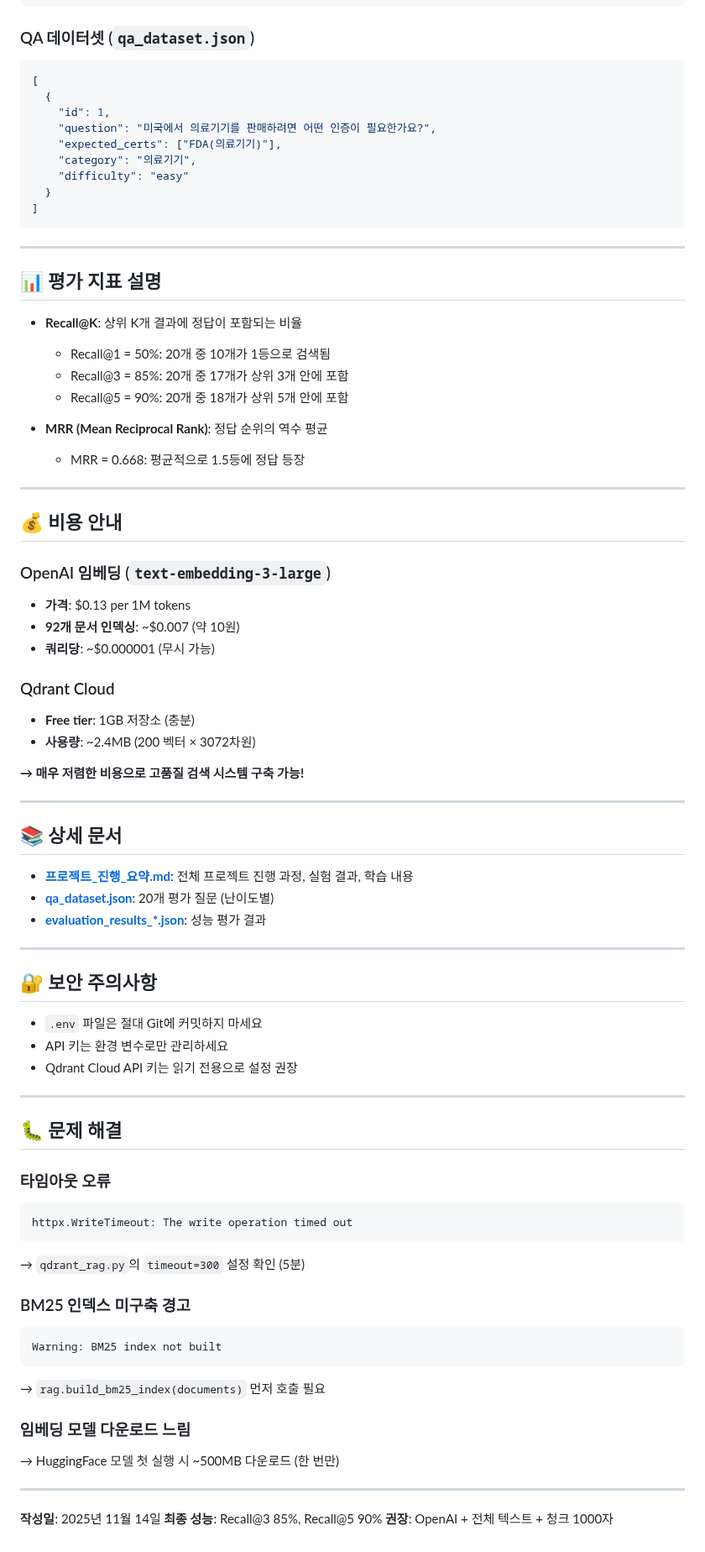
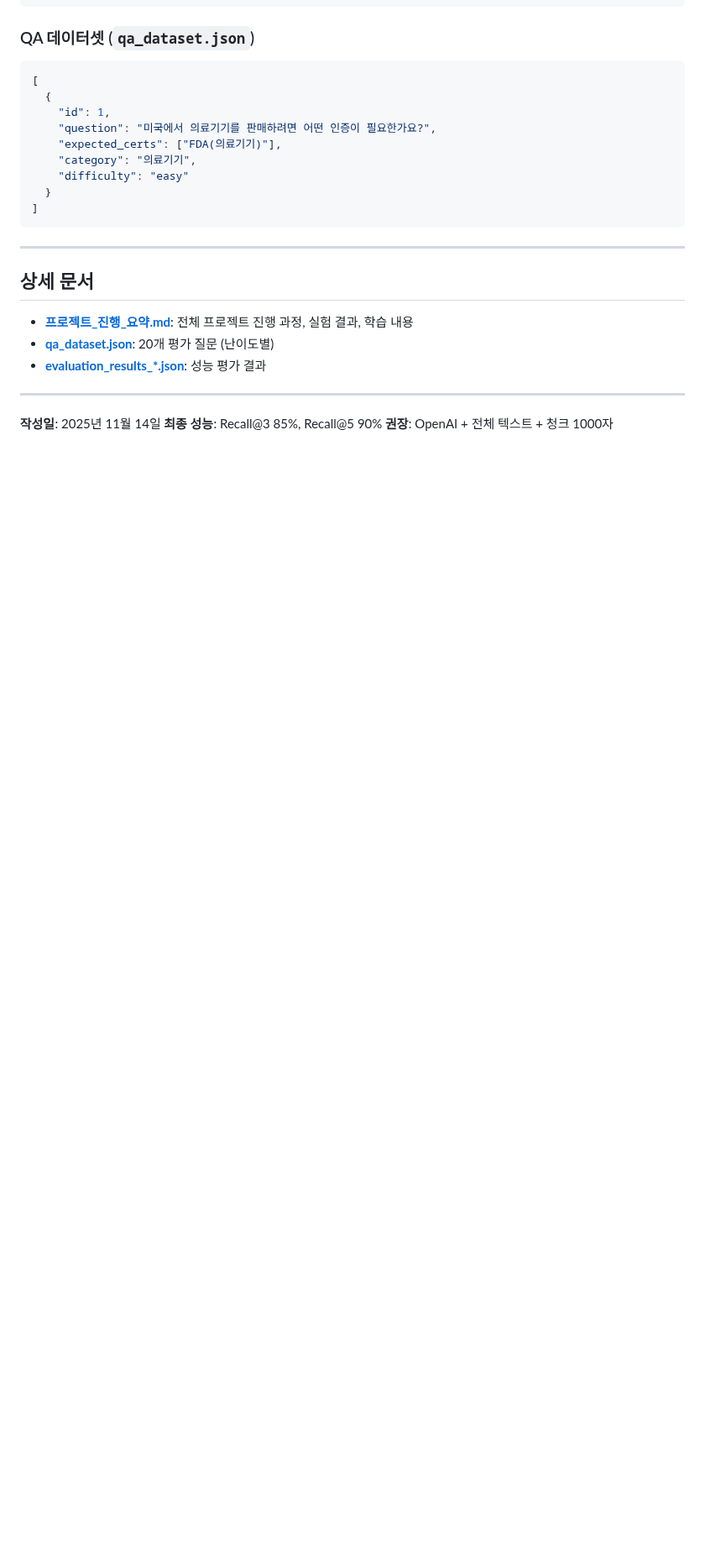
Before and after one commit to SKN-17-Final-5Team/SKN-17-Final-5Team, a Markdown page: certif_retrieval_test/README.md, the part around one of its changes. Shown at 84% size. Drawn GitHub-style; blank space fills up the shorter version.

````diff
--- a/certif_retrieval_test/README.md
+++ b/certif_retrieval_test/README.md
@@ -192,34 +160,7 @@ results = evaluator.compare_configurations(configs, top_k=10)
 
 ---
 
-## 📊 평가 지표 설명
-
-- **Recall@K**: 상위 K개 결과에 정답이 포함되는 비율
-  - Recall@1 = 50%: 20개 중 10개가 1등으로 검색됨
-  - Recall@3 = 85%: 20개 중 17개가 상위 3개 안에 포함
-  - Recall@5 = 90%: 20개 중 18개가 상위 5개 안에 포함
-
-- **MRR (Mean Reciprocal Rank)**: 정답 순위의 역수 평균
-  - MRR = 0.668: 평균적으로 1.5등에 정답 등장
-
----
-
-## 💰 비용 안내
-
-### OpenAI 임베딩 (`text-embedding-3-large`)
-- **가격**: $0.13 per 1M tokens
-- **92개 문서 인덱싱**: ~$0.007 (약 10원)
-- **쿼리당**: ~$0.000001 (무시 가능)
-
-### Qdrant Cloud
-- **Free tier**: 1GB 저장소 (충분)
-- **사용량**: ~2.4MB (200 벡터 × 3072차원)
-
-**→ 매우 저렴한 비용으로 고품질 검색 시스템 구축 가능!**
-
----
-
-## 📚 상세 문서
+## 상세 문서
 
 - **[프로젝트_진행_요약.md](프로젝트_진행_요약.md)**: 전체 프로젝트 진행 과정, 실험 결과, 학습 내용
 - **[qa_dataset.json](qa_dataset.json)**: 20개 평가 질문 (난이도별)
@@ -227,33 +168,6 @@ results = evaluator.compare_configurations(configs, top_k=10)
 
 ---
 
-## 🔐 보안 주의사항
-
-- `.env` 파일은 절대 Git에 커밋하지 마세요
-- API 키는 환경 변수로만 관리하세요
-- Qdrant Cloud API 키는 읽기 전용으로 설정 권장
-
----
-
-## 🐛 문제 해결
-
-### 타임아웃 오류
-```
-httpx.WriteTimeout: The write operation timed out
-```
-→ `qdrant_rag.py`의 `timeout=300` 설정 확인 (5분)
-
-### BM25 인덱스 미구축 경고
-```
-Warning: BM25 index not built
-```
-→ `rag.build_bm25_index(documents)` 먼저 호출 필요
-
-### 임베딩 모델 다운로드 느림
-→ HuggingFace 모델 첫 실행 시 ~500MB 다운로드 (한 번만)
-
----
-
 **작성일**: 2025년 11월 14일
 **최종 성능**: Recall@3 85%, Recall@5 90%
 **권장**: OpenAI + 전체 텍스트 + 청크 1000자
````
Also changed, not shown: other parts of certif_retrieval_test/README.md (+4 -36 lines), certif_retrieval_test/인증데이터_search_테스트_요약.md (+1 -1 lines).
